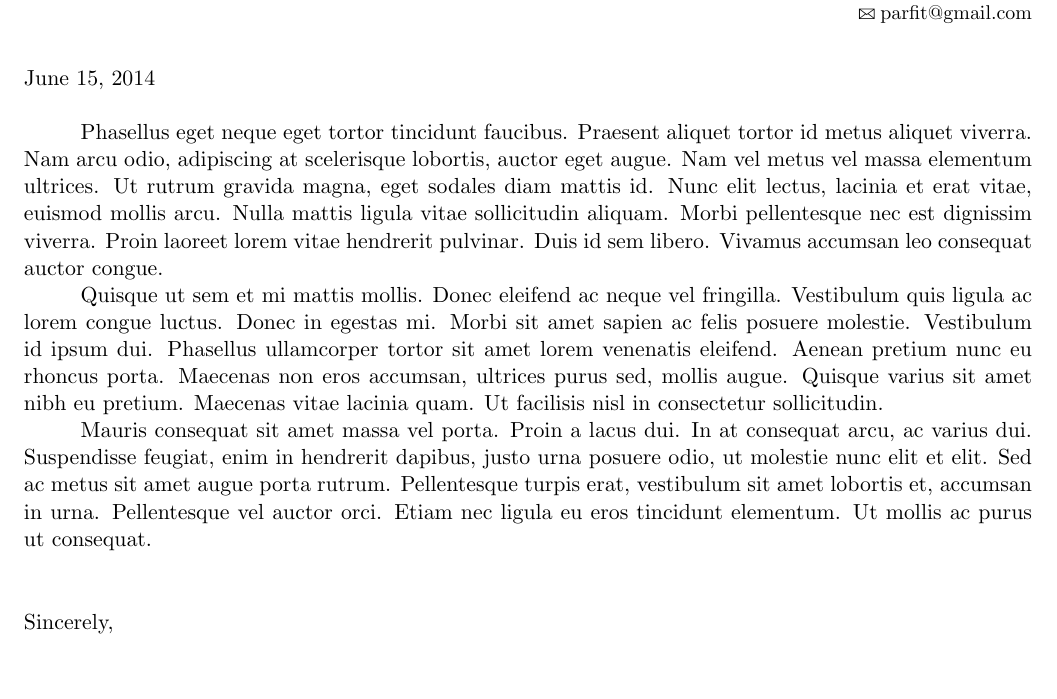
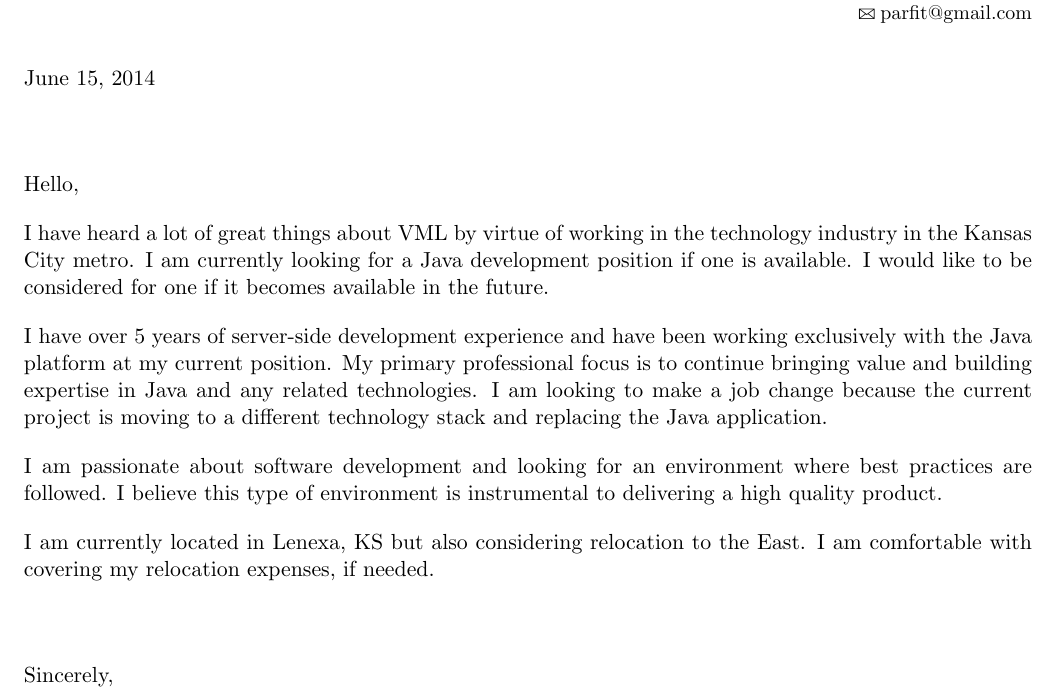
Before and after one commit to europaJDM/personal-latex, a LaTeX document (cover_letter.tex): part of the page, cut so that both start at the same text, the shorter picture padded with empty space. Compiled offline with pdfLaTeX.

Commit message:
Included cover letter, modified .gitignore

```diff
--- a/cover_letter.tex
+++ b/cover_letter.tex
@@ -2,17 +2,21 @@
 \begin{document}
 \input{include_header}
 
-\setlength{\parindent}{1cm} % Default is 15pt.
+\usdate \today \vspace{1cm}
 
-\noindent \usdate \today \\
+\setlength{\parskip}{11pt}
 
-Phasellus eget neque eget tortor tincidunt faucibus. Praesent aliquet tortor id metus aliquet viverra. Nam arcu odio, adipiscing at scelerisque lobortis, auctor eget augue. Nam vel metus vel massa elementum ultrices. Ut rutrum gravida magna, eget sodales diam mattis id. Nunc elit lectus, lacinia et erat vitae, euismod mollis arcu. Nulla mattis ligula vitae sollicitudin aliquam. Morbi pellentesque nec est dignissim viverra. Proin laoreet lorem vitae hendrerit pulvinar. Duis id sem libero. Vivamus accumsan leo consequat auctor congue.
+Hello,
 
-Quisque ut sem et mi mattis mollis. Donec eleifend ac neque vel fringilla. Vestibulum quis ligula ac lorem congue luctus. Donec in egestas mi. Morbi sit amet sapien ac felis posuere molestie. Vestibulum id ipsum dui. Phasellus ullamcorper tortor sit amet lorem venenatis eleifend. Aenean pretium nunc eu rhoncus porta. Maecenas non eros accumsan, ultrices purus sed, mollis augue. Quisque varius sit amet nibh eu pretium. Maecenas vitae lacinia quam. Ut facilisis nisl in consectetur sollicitudin.
+I have heard a lot of great things about VML by virtue of working in the technology industry in the Kansas City metro.  I am currently looking for a Java development position if one is available.  I would like to be considered for one if it becomes available in the future.
 
-Mauris consequat sit amet massa vel porta. Proin a lacus dui. In at consequat arcu, ac varius dui. Suspendisse feugiat, enim in hendrerit dapibus, justo urna posuere odio, ut molestie nunc elit et elit. Sed ac metus sit amet augue porta rutrum. Pellentesque turpis erat, vestibulum sit amet lobortis et, accumsan in urna. Pellentesque vel auctor orci. Etiam nec ligula eu eros tincidunt elementum. Ut mollis ac purus ut consequat.
+I have over 5 years of server-side development experience and have been working exclusively with the Java platform at my current position.  My primary professional focus is to continue bringing value and building expertise in Java and any related technologies.  I am looking to make a job change because the current project is moving to a different technology stack and replacing the Java application.
+
+I am passionate about software development and looking for an environment where best practices are followed. I believe this type of environment is instrumental to delivering a high quality product.
+
+I am currently located in Lenexa, KS but also considering relocation to the East. I am comfortable with covering my relocation expenses, if needed.
 
 \vspace{1cm}
 
-\noindent Sincerely,
+Sincerely,
 
```
Also changed, not shown: cover_letter.tex (2 more changed lines), 1 other file.
